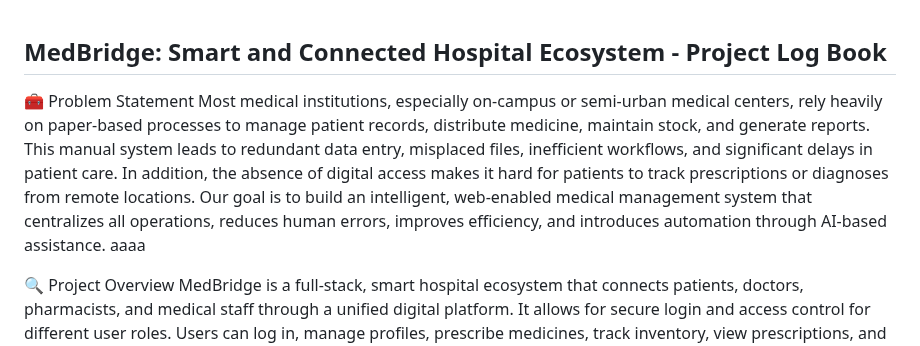
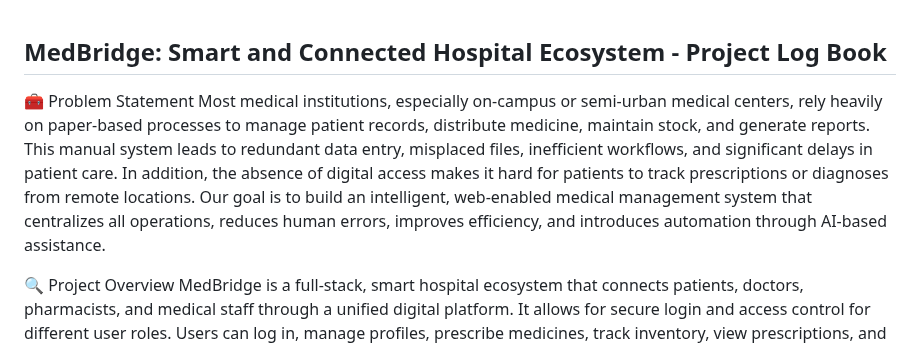
Before and after one commit to Lavnya16/MedBridge, a Markdown page: Abstract.md, the part around the change. Drawn GitHub-style.

```diff
--- a/Abstract.md
+++ b/Abstract.md
@@ -1,7 +1,7 @@
 ## MedBridge: Smart and Connected Hospital Ecosystem - Project Log Book
 
 🧰 Problem Statement
-Most medical institutions, especially on-campus or semi-urban medical centers, rely heavily on paper-based processes to manage patient records, distribute medicine, maintain stock, and generate reports. This manual system leads to redundant data entry, misplaced files, inefficient workflows, and significant delays in patient care. In addition, the absence of digital access makes it hard for patients to track prescriptions or diagnoses from remote locations. Our goal is to build an intelligent, web-enabled medical management system that centralizes all operations, reduces human errors, improves efficiency, and introduces automation through AI-based assistance. aaaa
+Most medical institutions, especially on-campus or semi-urban medical centers, rely heavily on paper-based processes to manage patient records, distribute medicine, maintain stock, and generate reports. This manual system leads to redundant data entry, misplaced files, inefficient workflows, and significant delays in patient care. In addition, the absence of digital access makes it hard for patients to track prescriptions or diagnoses from remote locations. Our goal is to build an intelligent, web-enabled medical management system that centralizes all operations, reduces human errors, improves efficiency, and introduces automation through AI-based assistance.
 
 🔍 Project Overview
 MedBridge is a full-stack, smart hospital ecosystem that connects patients, doctors, pharmacists, and medical staff through a unified digital platform. It allows for secure login and access control for different user roles. Users can log in, manage profiles, prescribe medicines, track inventory, view prescriptions, and access medical advice from anywhere. The platform also integrates an AI-powered chatbot that provides first-level assistance for common ailments like fever, cold, headache, or cough, helping reduce unnecessary workload on healthcare staff. The system is browser-based and works within intranet and internet environments, making it suitable for both institutional and remote usage.
```
